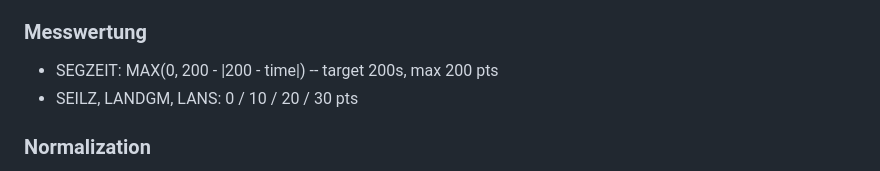
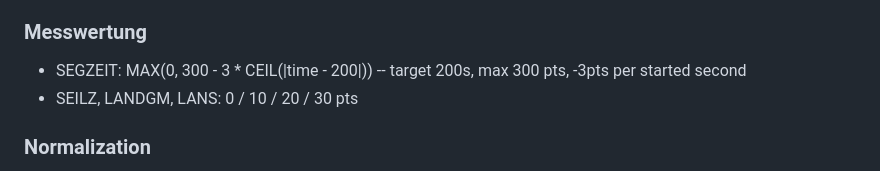
Before and after one commit to KeesBlokland/NRWCup, a Markdown page: README.md, the part around the change. GitHub-like rendering.

Commit message:
docs: fix SEGZEIT formula in README
Co-Authored-By: Claude Sonnet 4.6 <noreply@anthropic.com>

```diff
--- a/README.md
+++ b/README.md
@@ -93,7 +93,7 @@ The Pi runs a WiFi hotspot. Judges and organisers connect to it and open the app
 - Average remaining, round to 3 decimal places, multiply by K-factor
 
 ### Messwertung
-- SEGZEIT: MAX(0, 200 - |200 - time|) -- target 200s, max 200 pts
+- SEGZEIT: MAX(0, 300 - 3 * CEIL(|time - 200|)) -- target 200s, max 300 pts, -3pts per started second
 - SEILZ, LANDGM, LANS: 0 / 10 / 20 / 30 pts
 
 ### Normalization
```
